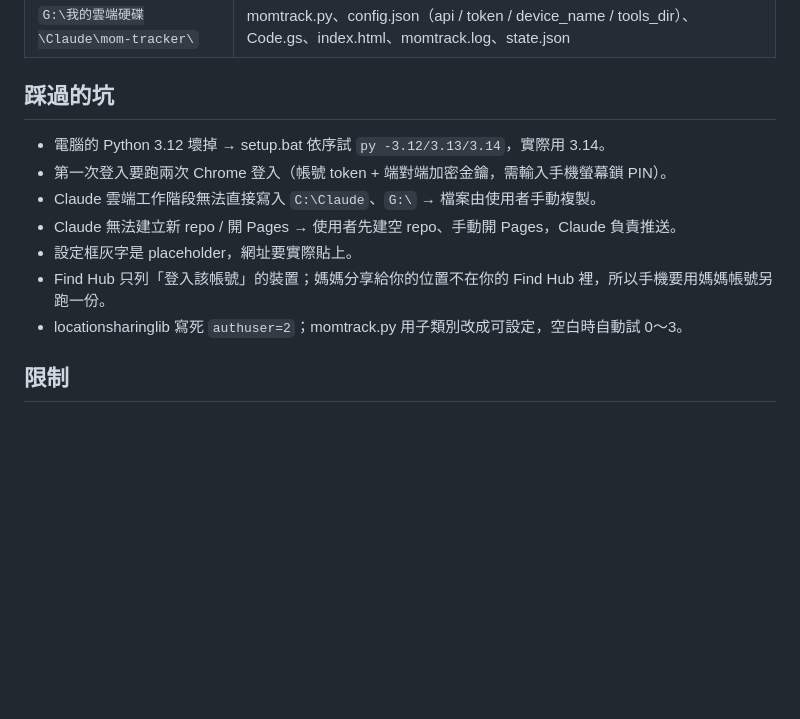
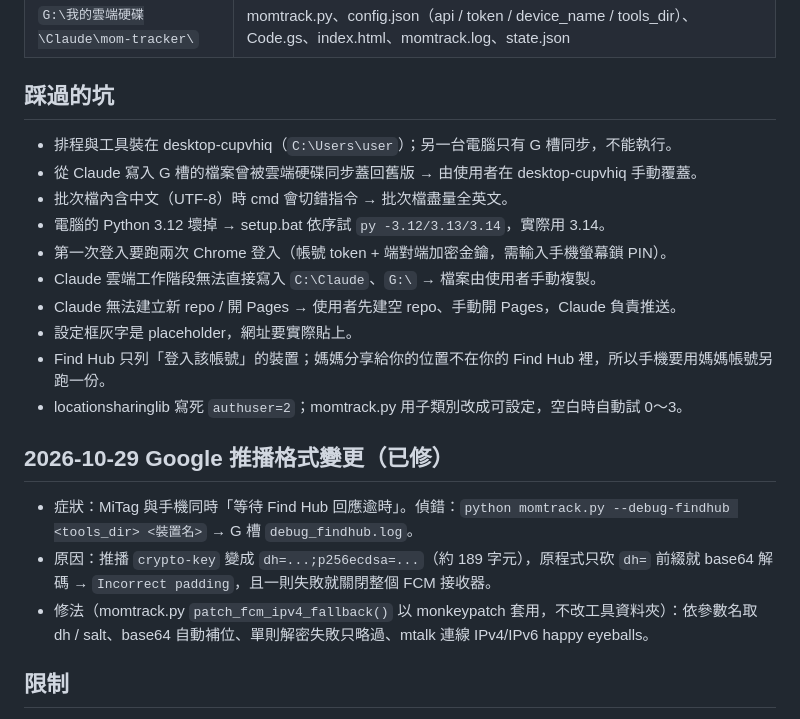
Before and after one commit to deanclaude/momtrack, a Markdown page: README.md, the part around the change. Rendered like a GitHub page; blank space fills up the shorter version.

Commit message:
README：記錄 10/29 推播格式變更與修法
Co-Authored-By: Claude Opus 5.5 <noreply@anthropic.com>
Claude-Session: https://claude.ai/code/session_01EKfDjp1tuULi8vBAaHJbWB

```diff
--- a/README.md
+++ b/README.md
@@ -21,6 +21,9 @@
 | `G:\我的雲端硬碟\Claude\mom-tracker\` | momtrack.py、config.json（api / token / device_name / tools_dir）、Code.gs、index.html、momtrack.log、state.json |
 
 ## 踩過的坑
+- 排程與工具裝在 desktop-cupvhiq（`C:\Users\user`）；另一台電腦只有 G 槽同步，不能執行。
+- 從 Claude 寫入 G 槽的檔案曾被雲端硬碟同步蓋回舊版 → 由使用者在 desktop-cupvhiq 手動覆蓋。
+- 批次檔內含中文（UTF-8）時 cmd 會切錯指令 → 批次檔盡量全英文。
 - 電腦的 Python 3.12 壞掉 → setup.bat 依序試 `py -3.12/3.13/3.14`，實際用 3.14。
 - 第一次登入要跑兩次 Chrome 登入（帳號 token + 端對端加密金鑰，需輸入手機螢幕鎖 PIN）。
 - Claude 雲端工作階段無法直接寫入 `C:\Claude`、`G:\` → 檔案由使用者手動複製。
@@ -29,6 +32,11 @@
 - Find Hub 只列「登入該帳號」的裝置；媽媽分享給你的位置不在你的 Find Hub 裡，所以手機要用媽媽帳號另跑一份。
 - locationsharinglib 寫死 `authuser=2`；momtrack.py 用子類別改成可設定，空白時自動試 0～3。
 
+## 2026-10-29 Google 推播格式變更（已修）
+- 症狀：MiTag 與手機同時「等待 Find Hub 回應逾時」。偵錯：`python momtrack.py --debug-findhub <tools_dir> <裝置名>` → G 槽 `debug_findhub.log`。
+- 原因：推播 `crypto-key` 變成 `dh=...;p256ecdsa=...`（約 189 字元），原程式只砍 `dh=` 前綴就 base64 解碼 → `Incorrect padding`，且一則失敗就關閉整個 FCM 接收器。
+- 修法（momtrack.py `patch_fcm_ipv4_fallback()` 以 monkeypatch 套用，不改工具資料夾）：依參數名取 dh / salt、base64 自動補位、單則解密失敗只略過、mtalk 連線 IPv4/IPv6 happy eyeballs。
+
 ## 限制
 - MiTag 只有附近 Android 手機經過時才回報，航跡稀疏；電腦需開機不睡眠。
 - 非官方 API，Google 改版可能失效；登入過期時重跑 setup.bat 的登入步驟。
```
